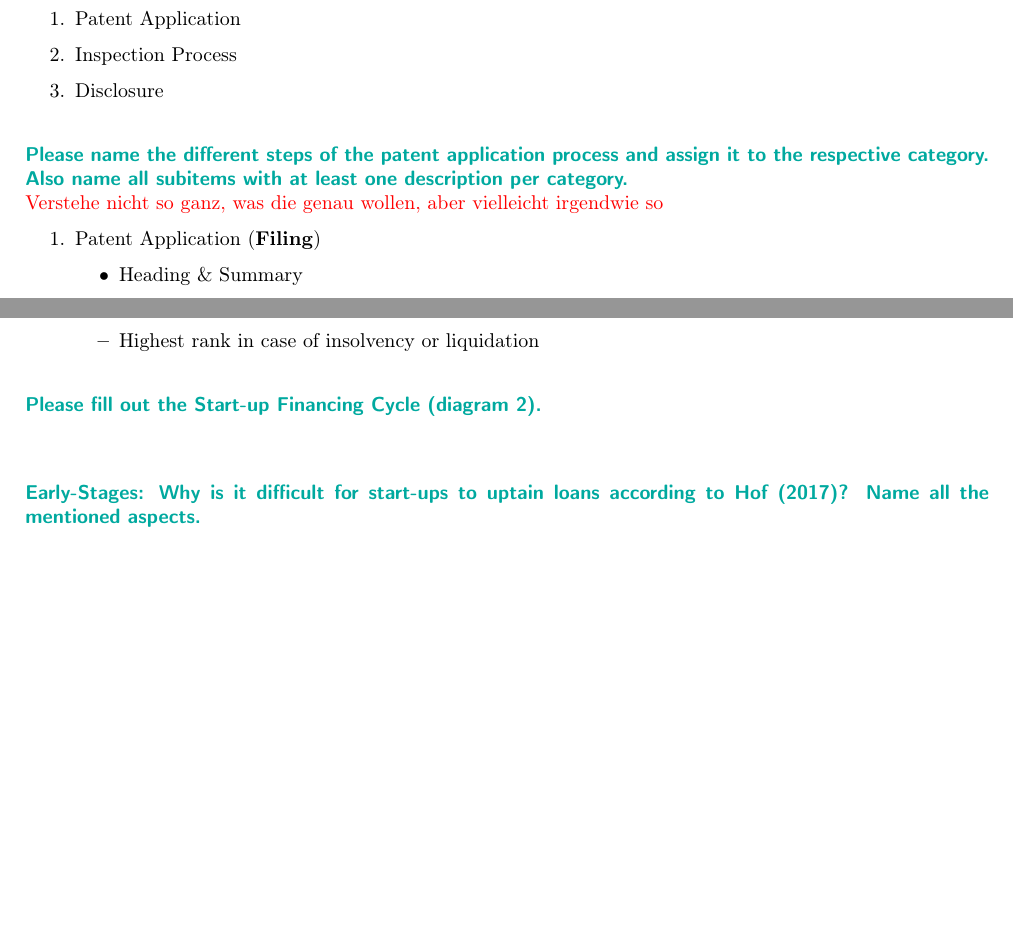
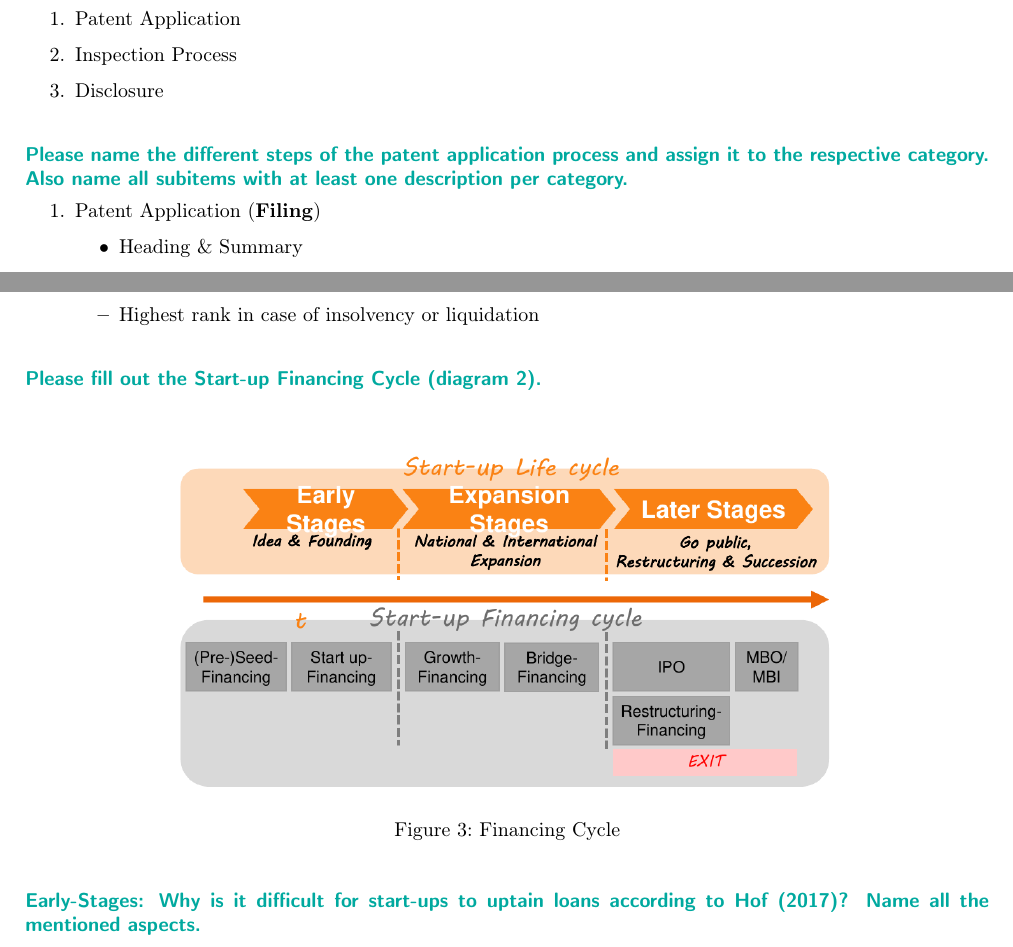
Before and after one commit to soerman/EntrepreneurshipWS20-21, a LaTeX document (entrepreneurship.tex): two parts of pages 13 and 21 of 25 before the commit and two parts of pages 13 and 21 of 26 after it, joined at a grey line, cut so that both start at the same text, the shorter picture padded with empty space. Compiled offline with pdfLaTeX.

Commit message:
done. will never touch this again. eeeeeeewwww

```diff
--- a/entrepreneurship.tex
+++ b/entrepreneurship.tex
@@ -617,8 +613,7 @@ While preparing a patent application is costly and requires the disclosure of pr
 \end{enumerate}
 
 \properparagraph{Please name the different steps of the patent application process and assign it to the respective category. Also name all subitems with at least one description per category.}
-%TODO überprüfen
-\textcolor{red}{Verstehe nicht so ganz, was die genau wollen, aber vielleicht irgendwie so}
+\\[-6ex]
 \begin{enumerate}
 	\item Patent Application (\textbf{Filing})
 		\begin{itemize}
@@ -1002,7 +996,12 @@ Liability of the management:\\
 
 
 \properparagraph{Please fill out the Start-up Financing Cycle (diagram 2).}
-%TODO
+\begin{figure}[H]
+\centering
+\includegraphics[width=0.7\linewidth]{img/financingcycle}
+\caption{Financing Cycle}
+\label{fig:financingcycle}
+\end{figure}
 
 \properparagraph{Early-Stages: Why is it difficult for start-ups to uptain loans according to Hof (2017)? Name all the mentioned aspects.}
 \\[-6ex]
```
Also changed, not shown: img/financingcycle.png (added), entrepreneurship.tex (12 more changed lines).
